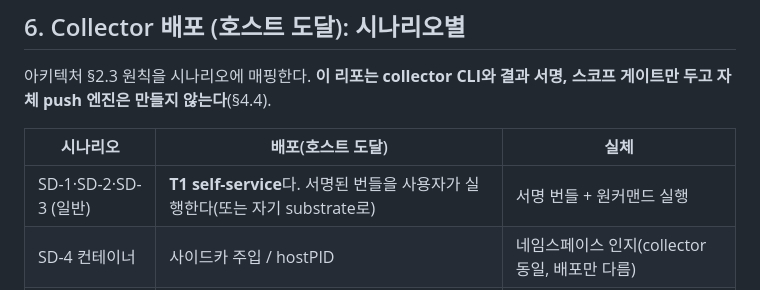
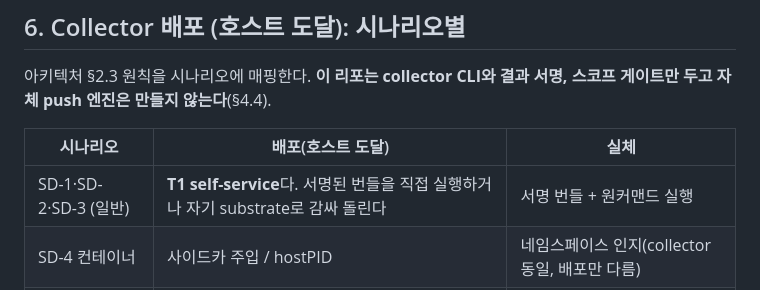
Before and after one commit to randyinthedev-hash/pqcota, a Markdown page: discovery/design.md, the part around the change. GitHub-like rendering.

```diff
--- a/discovery/design.md
+++ b/discovery/design.md
@@ -269,7 +269,7 @@ jvm(§2.2)과 같은 축을 보되 수집 수단은 하나도 겹치지 않는
 
 | 시나리오 | 배포(호스트 도달) | 실체 |
 |---|---|---|
-| SD-1·SD-2·SD-3 (일반) | **T1 self-service**다. 서명된 번들을 사용자가 실행한다(또는 자기 substrate로) | 서명 번들 + 원커맨드 실행 |
+| SD-1·SD-2·SD-3 (일반) | **T1 self-service**다. 서명된 번들을 직접 실행하거나 자기 substrate로 감싸 돌린다 | 서명 번들 + 원커맨드 실행 |
 | SD-4 컨테이너 | 사이드카 주입 / hostPID | 네임스페이스 인지(collector 동일, 배포만 다름) |
 | SD-7 에어갭 | **T1 오프라인 번들** | 서명 번들 반입 실행, 결과는 파일로 반출 |
 
```
Also changed, not shown: demo/README.md (+1 -1 lines), inventory/design.md (+1 -1 lines).
